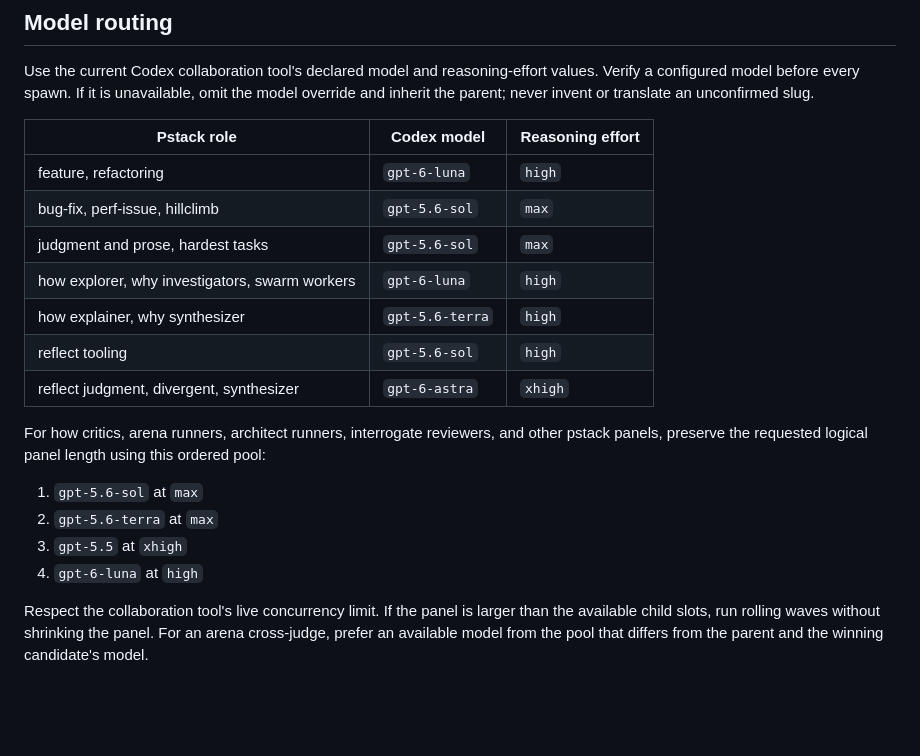
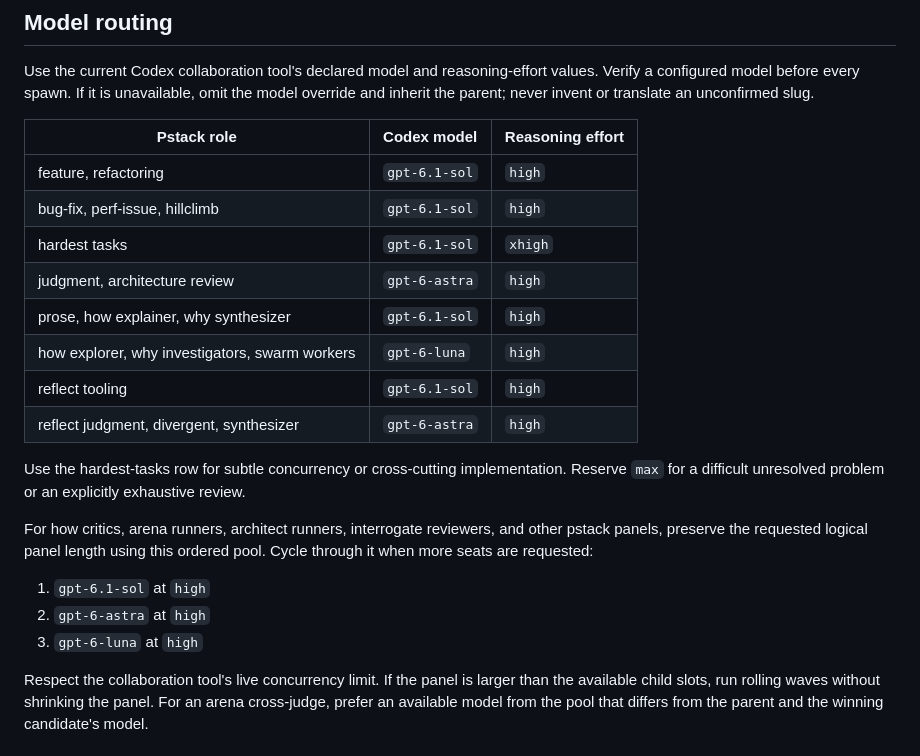
Before and after one commit to callumflack/skills, a Markdown page: pstack-codex/SKILL.md, the part around the change. GitHub-like rendering; blank space fills up the shorter version.

```diff
--- a/pstack-codex/SKILL.md
+++ b/pstack-codex/SKILL.md
@@ -29,20 +29,22 @@ Use the current Codex collaboration tool's declared model and reasoning-effort v
 
 | Pstack role | Codex model | Reasoning effort |
 | --- | --- | --- |
-| feature, refactoring | `gpt-6-luna` | `high` |
-| bug-fix, perf-issue, hillclimb | `gpt-5.6-sol` | `max` |
-| judgment and prose, hardest tasks | `gpt-5.6-sol` | `max` |
+| feature, refactoring | `gpt-6.1-sol` | `high` |
+| bug-fix, perf-issue, hillclimb | `gpt-6.1-sol` | `high` |
+| hardest tasks | `gpt-6.1-sol` | `xhigh` |
+| judgment, architecture review | `gpt-6-astra` | `high` |
+| prose, how explainer, why synthesizer | `gpt-6.1-sol` | `high` |
 | how explorer, why investigators, swarm workers | `gpt-6-luna` | `high` |
-| how explainer, why synthesizer | `gpt-5.6-terra` | `high` |
-| reflect tooling | `gpt-5.6-sol` | `high` |
-| reflect judgment, divergent, synthesizer | `gpt-6-astra` | `xhigh` |
+| reflect tooling | `gpt-6.1-sol` | `high` |
+| reflect judgment, divergent, synthesizer | `gpt-6-astra` | `high` |
 
-For how critics, arena runners, architect runners, interrogate reviewers, and other pstack panels, preserve the requested logical panel length using this ordered pool:
+Use the hardest-tasks row for subtle concurrency or cross-cutting implementation. Reserve `max` for a difficult unresolved problem or an explicitly exhaustive review.
 
-1. `gpt-5.6-sol` at `max`
-2. `gpt-5.6-terra` at `max`
-3. `gpt-5.5` at `xhigh`
-4. `gpt-6-luna` at `high`
+For how critics, arena runners, architect runners, interrogate reviewers, and other pstack panels, preserve the requested logical panel length using this ordered pool. Cycle through it when more seats are requested:
+
+1. `gpt-6.1-sol` at `high`
+2. `gpt-6-astra` at `high`
+3. `gpt-6-luna` at `high`
 
 Respect the collaboration tool's live concurrency limit. If the panel is larger than the available child slots, run rolling waves without shrinking the panel. For an arena cross-judge, prefer an available model from the pool that differs from the parent and the winning candidate's model.
 
```
Also changed, not shown: LOG.md (+4 -0 lines).
